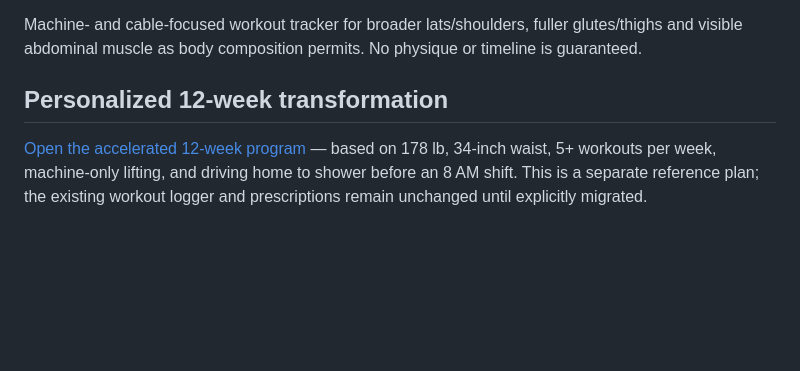
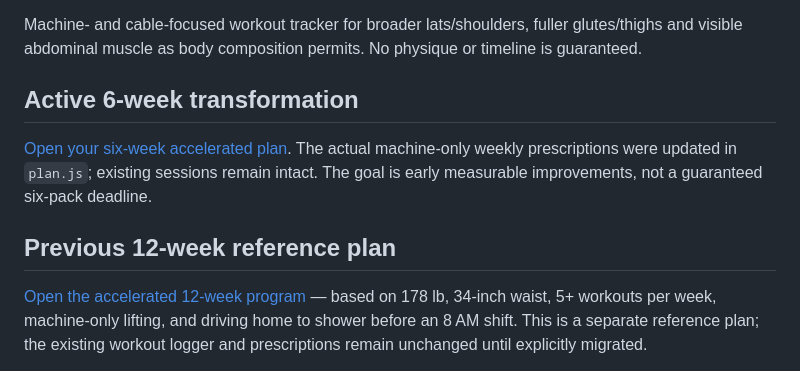
Before and after one commit to SableWolphen/baby-pupfit, a Markdown page: README.md, the part around the change. Rendered like a GitHub page; blank space fills up the shorter version.

Commit message:
Document active six-week training block

```diff
--- a/README.md
+++ b/README.md
@@ -4,7 +4,11 @@
 
 Machine- and cable-focused workout tracker for broader lats/shoulders, fuller glutes/thighs and visible abdominal muscle as body composition permits. No physique or timeline is guaranteed.
 
-## Personalized 12-week transformation
+## Active 6-week transformation
+
+[Open your six-week accelerated plan](6-week-transformation.md). The actual machine-only weekly prescriptions were updated in `plan.js`; existing sessions remain intact. The goal is early measurable improvements, not a guaranteed six-pack deadline.
+
+## Previous 12-week reference plan
 
 [Open the accelerated 12-week program](12-week-transformation.md) — based on 178 lb, 34-inch waist, 5+ workouts per week, machine-only lifting, and driving home to shower before an 8 AM shift. This is a separate reference plan; the existing workout logger and prescriptions remain unchanged until explicitly migrated.
 
```
